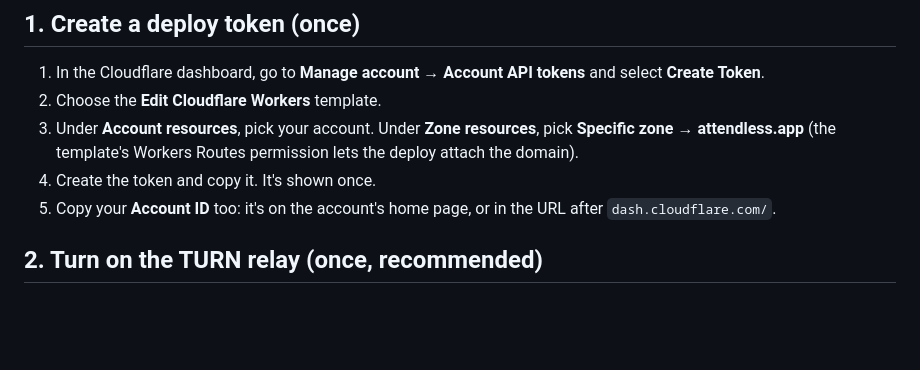
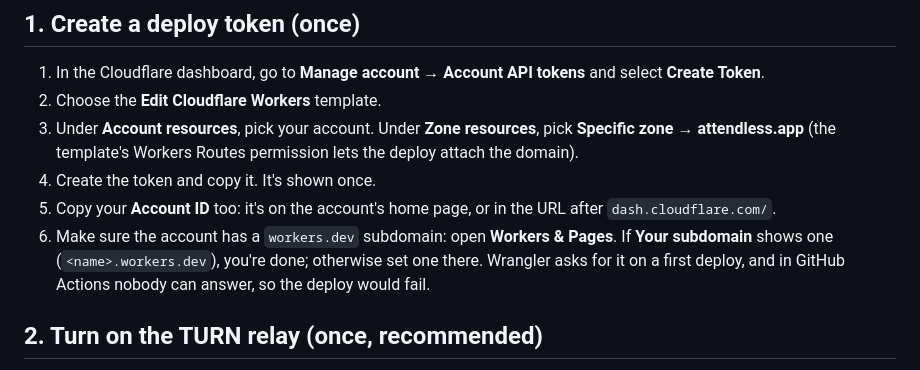
Before and after one commit to umutybaki/attendless, a Markdown page: DEPLOY.md, the part around the change. Rendered like a GitHub page; blank space fills up the shorter version.

Commit message:
Note the workers.dev subdomain a first CI deploy needs
Wrangler prompts for a workers.dev subdomain when the account has none,
and GitHub Actions can't answer, so the first deploy would fail. Check
or set it in Workers & Pages while creating the deploy token.

Co-Authored-By: Claude Opus 5.5 <noreply@anthropic.com>
Claude-Session: https://claude.ai/code/session_01HPyiogbtDFmRBNNV4E3ZNo

```diff
--- a/DEPLOY.md
+++ b/DEPLOY.md
@@ -22,6 +22,7 @@ On the Free plan, nothing on the Worker side can bill: once a daily limit is rea
 3. Under **Account resources**, pick your account. Under **Zone resources**, pick **Specific zone → attendless.app** (the template's Workers Routes permission lets the deploy attach the domain).
 4. Create the token and copy it. It's shown once.
 5. Copy your **Account ID** too: it's on the account's home page, or in the URL after `dash.cloudflare.com/`.
+6. Make sure the account has a `workers.dev` subdomain: open **Workers & Pages**. If **Your subdomain** shows one (`<name>.workers.dev`), you're done; otherwise set one there. Wrangler asks for it on a first deploy, and in GitHub Actions nobody can answer, so the deploy would fail.
 
 ## 2. Turn on the TURN relay (once, recommended)
 
```
